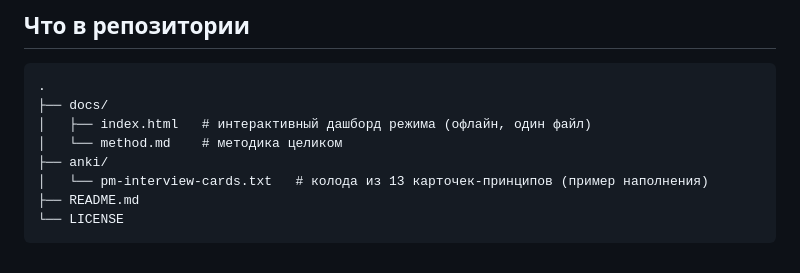
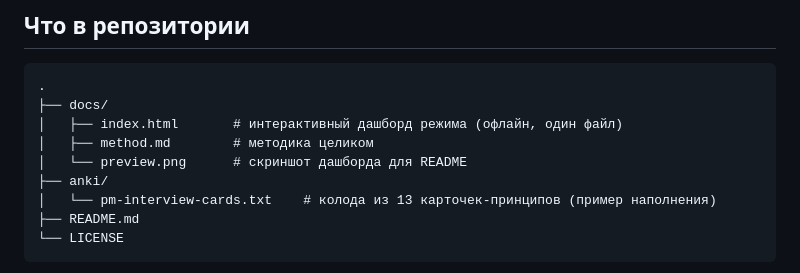
Before and after one commit to Aysvoch/uchis-vspominaya, a Markdown page: README.md, the part around the change. GitHub-like rendering.

Commit message:
добавлен preview.png в структуру репозитория
Added a screenshot of the dashboard to the README.

````diff
--- a/README.md
+++ b/README.md
@@ -43,10 +43,11 @@
 ```
 .
 ├── docs/
-│   ├── index.html   # интерактивный дашборд режима (офлайн, один файл)
-│   └── method.md    # методика целиком
+│   ├── index.html       # интерактивный дашборд режима (офлайн, один файл)
+│   ├── method.md        # методика целиком
+│   └── preview.png      # скриншот дашборда для README
 ├── anki/
-│   └── pm-interview-cards.txt   # колода из 13 карточек-принципов (пример наполнения)
+│   └── pm-interview-cards.txt    # колода из 13 карточек-принципов (пример наполнения)
 ├── README.md
 └── LICENSE
 ```
````
